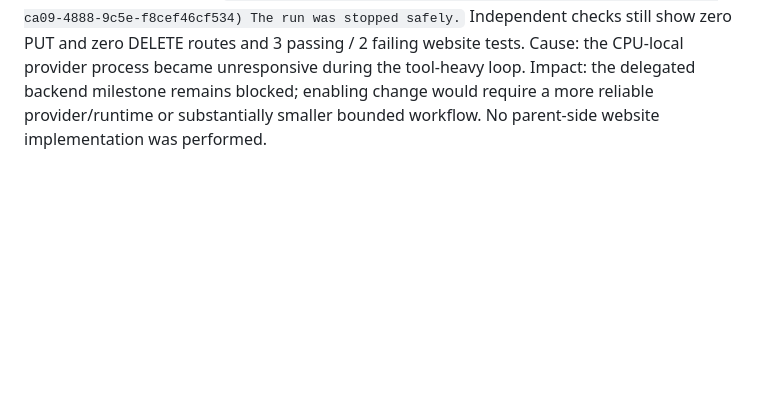
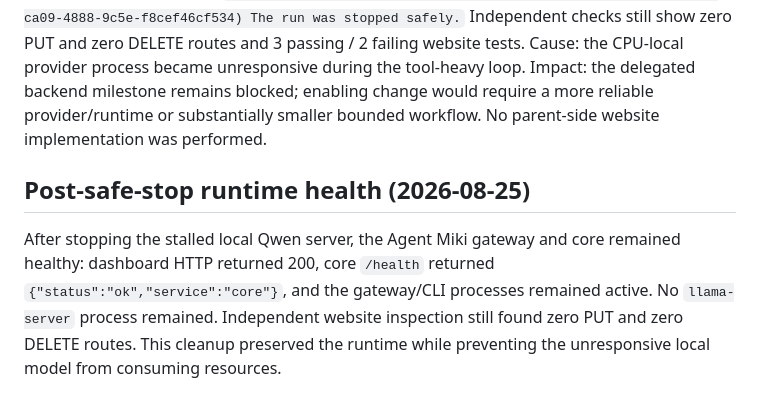
Before and after one commit to glayph/miki, a Markdown page: REPORT.md, the part around the change. GitHub-like rendering; blank space fills up the shorter version.

Commit message:
docs: record post-stop runtime health

```diff
--- a/REPORT.md
+++ b/REPORT.md
@@ -257,3 +257,6 @@ A final narrowly constrained request asked local Qwen to use a targeted edit rat
 
 ## Local-Qwen safe-stop result (2026-08-25)
 After the targeted local-Qwen task remained active for more than 21 minutes without changing `src/server/index.ts`, the stalled `llama-server` process was stopped safely. The dashboard then reported: `Provider llama.cpp request failed. Connection error. (60bde245-ca09-4888-9c5e-f8cef46cf534) The run was stopped safely.` Independent checks still show zero PUT and zero DELETE routes and 3 passing / 2 failing website tests. Cause: the CPU-local provider process became unresponsive during the tool-heavy loop. Impact: the delegated backend milestone remains blocked; enabling change would require a more reliable provider/runtime or substantially smaller bounded workflow. No parent-side website implementation was performed.
+
+## Post-safe-stop runtime health (2026-08-25)
+After stopping the stalled local Qwen server, the Agent Miki gateway and core remained healthy: dashboard HTTP returned 200, core `/health` returned `{"status":"ok","service":"core"}`, and the gateway/CLI processes remained active. No `llama-server` process remained. Independent website inspection still found zero PUT and zero DELETE routes. This cleanup preserved the runtime while preventing the unresponsive local model from consuming resources.
```
